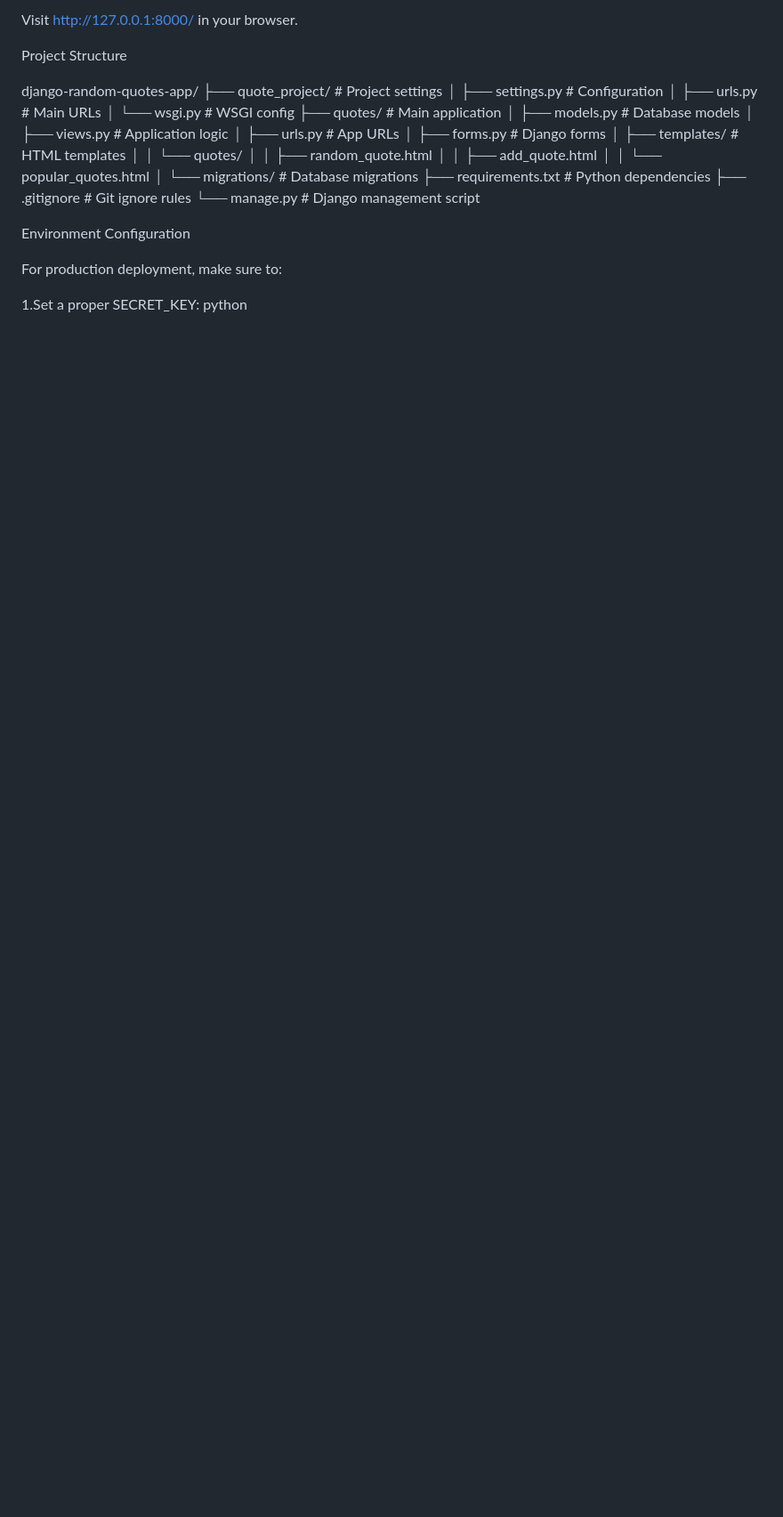
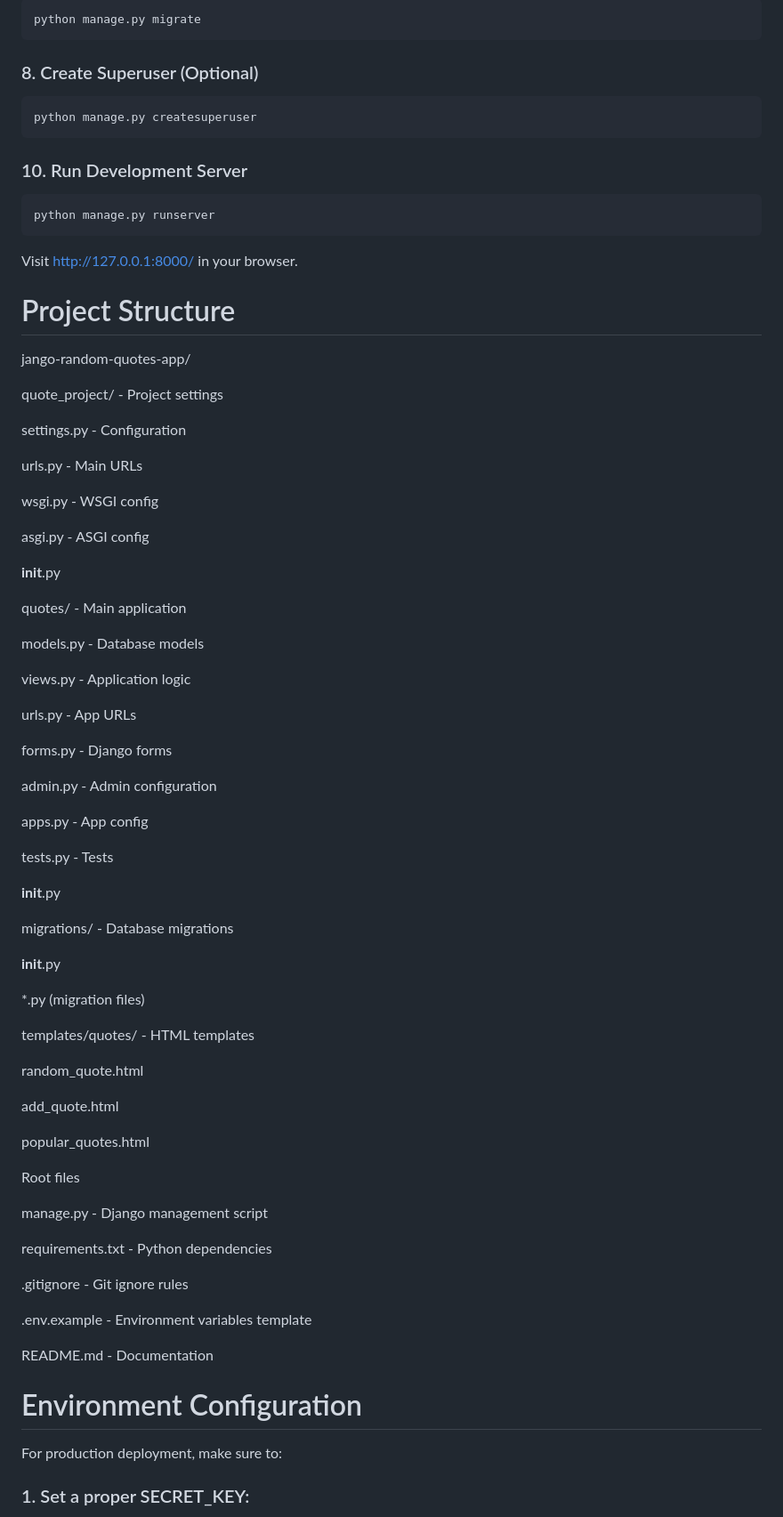
Before and after one commit to panfiloow/django-random-quotes-app, a Markdown page: README.md, the part around the change printed below. Shown: that part at 89% size. Rendered like a GitHub page; blank space fills up the shorter version.

````diff
--- a/README.md
+++ b/README.md
@@ -76,31 +81,84 @@ python manage.py runserver
 
-Visit http://127.0.0.1:8000/ in your browser.
+  ```
+  python manage.py migrate
+  ```
+### 8. Create Superuser (Optional)
+  ```
+  python manage.py createsuperuser
+  ```
 
-Project Structure
+### 10. Run Development Server
+  ```
+  python manage.py runserver
+  ```
 
-django-random-quotes-app/
-├── quote_project/          # Project settings
-│   ├── settings.py         # Configuration
-│   ├── urls.py            # Main URLs
-│   └── wsgi.py            # WSGI config
-├── quotes/                # Main application
-│   ├── models.py          # Database models
-│   ├── views.py           # Application logic
-│   ├── urls.py           # App URLs
-│   ├── forms.py          # Django forms
-│   ├── templates/         # HTML templates
-│   │   └── quotes/
-│   │       ├── random_quote.html
-│   │       ├── add_quote.html
-│   │       └── popular_quotes.html
-│   └── migrations/        # Database migrations
-├── requirements.txt       # Python dependencies
-├── .gitignore            # Git ignore rules
-└── manage.py             # Django management script
+  Visit http://127.0.0.1:8000/ in your browser.
 
-Environment Configuration
+# Project Structure
+
+jango-random-quotes-app/
+
+quote_project/ - Project settings
+
+settings.py - Configuration
+
+urls.py - Main URLs
+
+wsgi.py - WSGI config
+
+asgi.py - ASGI config
+
+__init__.py
+
+quotes/ - Main application
+
+models.py - Database models
+
+views.py - Application logic
+
+urls.py - App URLs
+
+forms.py - Django forms
+
+admin.py - Admin configuration
+
+apps.py - App config
+
+tests.py - Tests
+
+__init__.py
+
+migrations/ - Database migrations
+
+__init__.py
+
+*.py (migration files)
+
+templates/quotes/ - HTML templates
+
+random_quote.html
+
+add_quote.html
+
+popular_quotes.html
+
+Root files
+
+manage.py - Django management script
+
+requirements.txt - Python dependencies
+
+.gitignore - Git ignore rules
+
+.env.example - Environment variables template
+
+README.md - Documentation
+
+
+# Environment Configuration
 
 For production deployment, make sure to:
 
-1.Set a proper SECRET_KEY:
+### 1. Set a proper SECRET_KEY:
+
 python
````
Also changed, not shown: other parts of README.md (+55 -42 lines).
